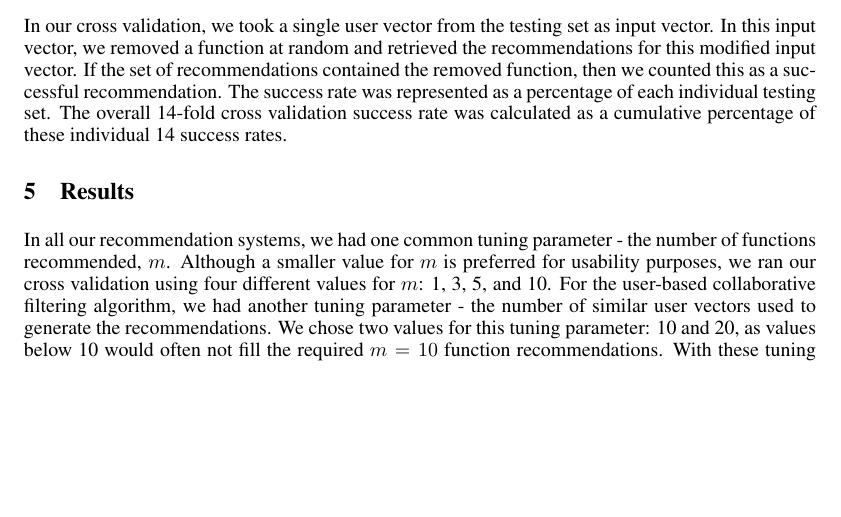
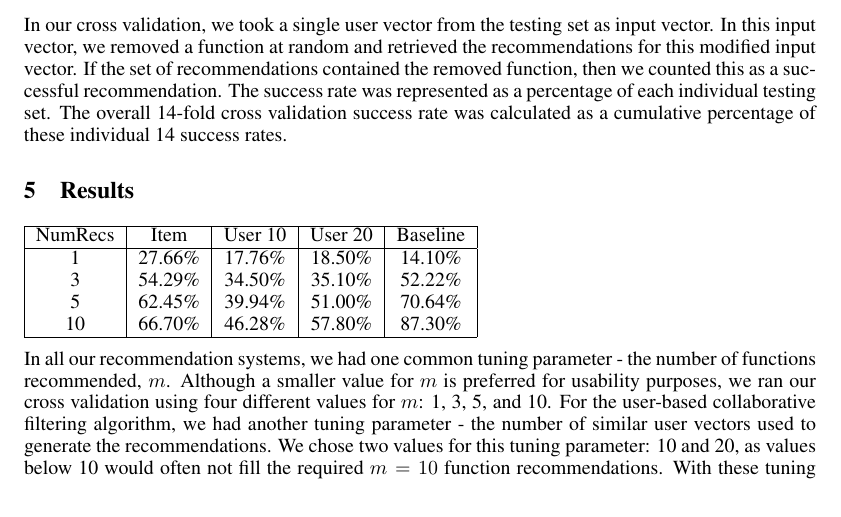
Before and after one commit to botwithfeelings/FuseRec, a LaTeX paper (Report/report.tex): part of page 4 of 7, cut so that both start at the same text, the shorter picture padded with empty space. Compiled offline with pdfLaTeX.

Commit message:
Added table.

```diff
--- a/Report/report.tex
+++ b/Report/report.tex
@@ -185,6 +185,18 @@ For evaluating the system based on the algorithms in the previous section, we us
 In our cross validation, we took a single user vector from the testing set as input vector. In this input vector, we removed a function at random and retrieved the recommendations for this modified input vector. If the set of recommendations contained the removed function, then we counted this as a successful recommendation. The success rate was represented as a percentage of each individual testing set. The overall 14-fold cross validation success rate was calculated as a cumulative percentage of these individual 14 success rates.
 
 \section{Results}
+
+\begin{tabular}{|c|c|c|c|c|}
+    \hline
+    NumRecs & Item & User 10 & User 20 & Baseline  \\
+    \hline
+    1 & 27.66\% & 17.76\%  & 18.50\% & 14.10\%\\
+    3 & 54.29\% & 34.50\% & 35.10\% & 52.22\%\\
+    5 & 62.45\% & 39.94\% & 51.00\% & 70.64\%\\
+    10 & 66.70\% & 46.28\% & 57.80\% & 87.30\%\\
+    \hline
+\end{tabular}
+
 In all our recommendation systems, we had one common tuning parameter - the number of functions recommended, $m$. Although a smaller value for $m$ is preferred for usability purposes, we ran our cross validation using four different values for $m$: 1, 3, 5, and 10. For the user-based collaborative filtering algorithm, we had another tuning parameter - the number of similar user vectors used to generate the recommendations. We chose two values for this tuning parameter: 10 and 20, as values below 10 would often not fill the required $m=10$ function recommendations. With these tuning parameters, we had the following four distinct cross validation run category, each with four different run for each distinct $m$ value:
 \begin{itemize}
    \item Most popular
```
